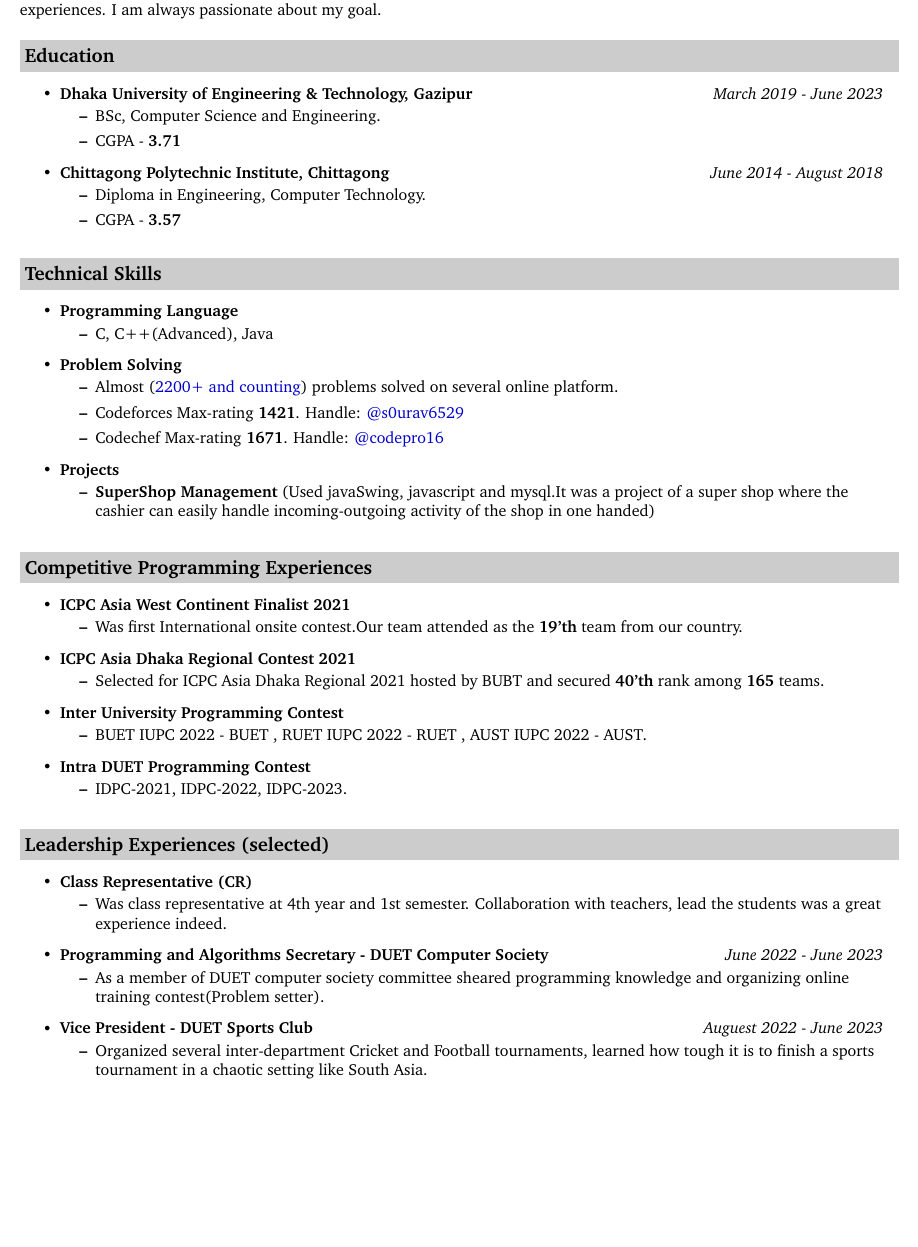
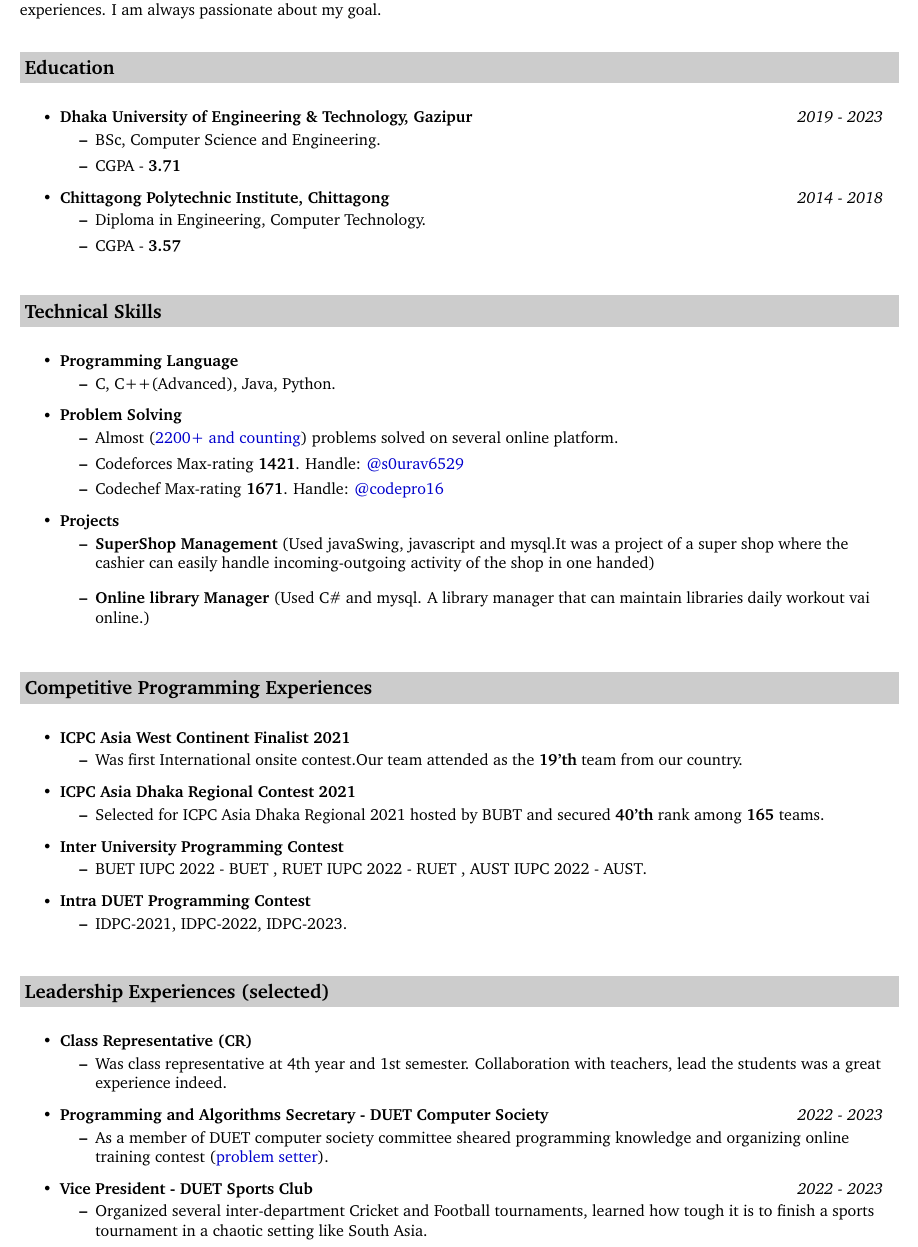
Before and after one commit to s0urav6529/Resume, a LaTeX CV (resume.tex): part of page 1 of 2, cut so that both start at the same text, the shorter picture padded with empty space. Compiled offline with pdfLaTeX.

Commit message:
Update resume.tex

```diff
--- a/resume.tex
+++ b/resume.tex
@@ -74,18 +74,18 @@
             passionate about my goal.
 	\end{tabular*}
 
-	\vspace{0.15in}
+	\vspace{0.25in}
 
 	\resheading{Education}
 	\begin{itemize}
-
-		\item \ressubheading{Dhaka University of Engineering \& Technology, Gazipur}{}{}{March 2019 - June 2023}
+	    \vspace{0.10in}
+		\item \ressubheading{Dhaka University of Engineering \& Technology, Gazipur}{}{}{ 2019 -  2023}
 		\begin{itemize}
 			\item BSc, Computer Science and Engineering.
                 \item CGPA - \textbf{3.71}
 		\end{itemize}
 
-            \item \ressubheading{Chittagong Polytechnic Institute, Chittagong}{}{}{June 2014 - August 2018}
+            \item \ressubheading{Chittagong Polytechnic Institute, Chittagong}{}{}{2014 - 2018}
 		\begin{itemize}
 			\item Diploma in Engineering, Computer Technology.
                 \item CGPA - \textbf{3.57}
@@ -93,19 +93,19 @@
 
 	\end{itemize}
 
-	\vspace{0.15in}
+	\vspace{0.25in}
 
 	\resheading{Technical Skills}
         \begin{itemize}
-
+            \vspace{0.10in}
             \item \ressubheading{Programming Language}{}{}{}
 		\begin{itemize}
-			\item C, C++(Advanced), Java
+			\item C, C++(Advanced), Java, Python.
 		\end{itemize}
 
             \item \ressubheading{Problem Solving}{}{}{}
 		\begin{itemize}
-                \item Almost (\href{https://www.stopstalk.com/user/profile/ovebepari}{ 2200+ and  counting}) problems solved on several online platform.
+                \item Almost (\href{https://www.stopstalk.com/user/profile/Sourav_sCodes}{ 2200+ and  counting}) problems solved on several online platform.
 			\item Codeforces Max-rating \textbf{1421}. Handle:           \href{https://codeforces.com/profile/s0urav6529}{@s0urav6529}
                 \item Codechef Max-rating \textbf{1671}. Handle: \href{https://www.codechef.com/users/codepro16}{@codepro16}
 		\end{itemize}
@@ -114,13 +114,16 @@
 		\begin{itemize}
                 \item \textbf{SuperShop Management} (Used javaSwing, javascript and mysql.It was a project of a super shop where the cashier can easily handle incoming-outgoing activity of the shop in one handed)
 		\end{itemize}
+            \begin{itemize}
+                \item \textbf{Online library Manager} (Used C\# and mysql. A library manager that can maintain libraries daily workout vai online.)
+		\end{itemize}
 	\end{itemize}
 
-	\vspace{0.15in}
+	\vspace{0.25in}
 
         \resheading{Competitive Programming Experiences}
 	\begin{itemize}
-
+            \vspace{0.10in}
             \item \ressubheading{ICPC Asia West Continent Finalist 2021}{}{}{}
             \begin{itemize}
 		    \item Was first International onsite contest.Our team attended as the \textbf{19'th} team from our country.
@@ -141,23 +144,23 @@
 
 	\end{itemize}
 
-        \vspace{0.15in}
+        \vspace{0.25in}
 
 	\resheading{Leadership Experiences (selected)}
 	\begin{itemize}
-
+            \vspace{0.10in}
             \item \ressubheading{Class Representative (CR)}{}{}{}
 		\begin{itemize}
 		    \item Was class representative at 4th year and 1st semester. Collaboration with            teachers, lead the students was a great experience indeed.
 		\end{itemize}
 
-		\item \ressubheading{Programming and Algorithms Secretary - DUET Computer Society}{}{}{June 2022 - June 2023}
+		\item \ressubheading{Programming and Algorithms Secretary - DUET Computer Society}{}{}{ 2022 -  2023}
 		\begin{itemize}
 		    \item As a member of DUET computer society committee sheared programming knowledge
-                and organizing online training contest(Problem setter).
+                and organizing online training contest (\href{https://toph.co/contests/training/6c3m3hu}{ problem setter}).
 		\end{itemize}
 
-		\item \ressubheading{Vice President - DUET Sports Club}{}{}{Auguest 2022 - June 2023}
+		\item \ressubheading{Vice President - DUET Sports Club}{}{}{ 2022 -  2023}
 		\begin{itemize}
 		    \item Organized several inter-department Cricket and Football tournaments, learned how tough it is to finish a sports tournament in a chaotic setting like South Asia.
 		\end{itemize}
@@ -173 +177,2 @@
 
+		\item \textbf{2nd Runner-Up of Intra-DUET Programming Contest} (2023, Became the \href{https://toph.co/contests/training/bvmhmvn/standings}{ \textbf{2nd Runner-Up}} of Intra-DUET Programming Contest held by DUET Computer Society, DUET)
```
Also changed, not shown: resume.tex (10 more changed lines).
